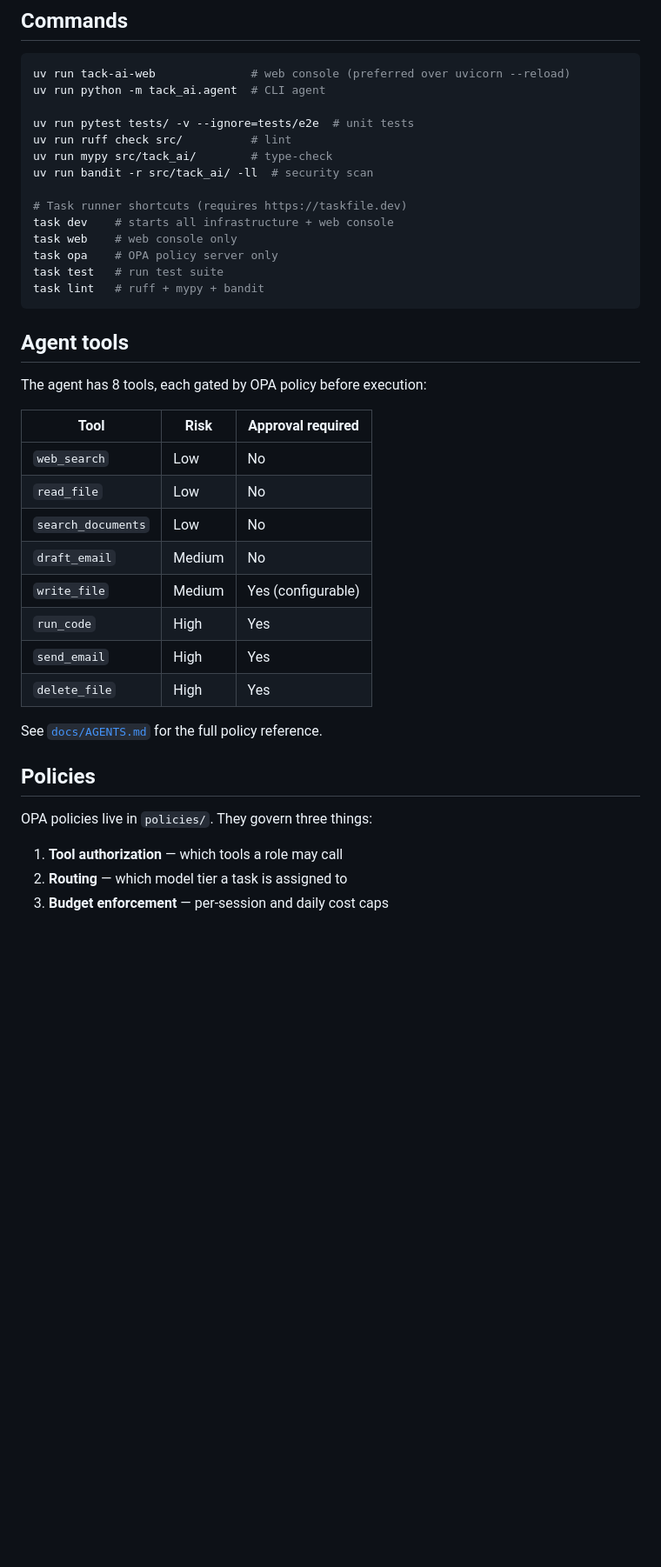
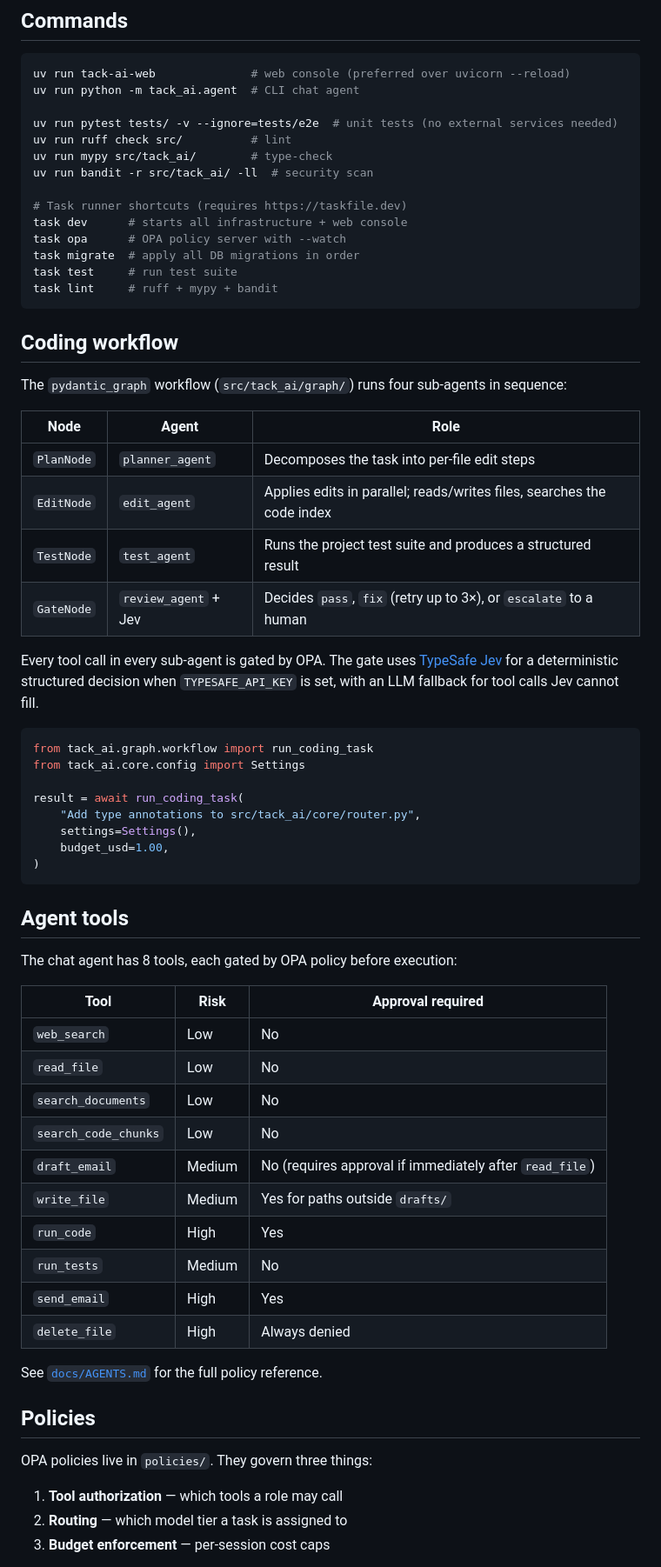
Before and after one commit to SkylarHoughtonGithub/tack-ai, a Markdown page: README.md, the part around one of its changes. Shown at 87% size. Drawn GitHub-style; blank space fills up the shorter version.

````diff
--- a/README.md
+++ b/README.md
@@ -107,35 +123,61 @@ docker compose up
 
 ```bash
 uv run tack-ai-web              # web console (preferred over uvicorn --reload)
-uv run python -m tack_ai.agent  # CLI agent
+uv run python -m tack_ai.agent  # CLI chat agent
 
-uv run pytest tests/ -v --ignore=tests/e2e  # unit tests
+uv run pytest tests/ -v --ignore=tests/e2e  # unit tests (no external services needed)
 uv run ruff check src/          # lint
 uv run mypy src/tack_ai/        # type-check
 uv run bandit -r src/tack_ai/ -ll  # security scan
 
 # Task runner shortcuts (requires https://taskfile.dev)
-task dev    # starts all infrastructure + web console
-task web    # web console only
-task opa    # OPA policy server only
-task test   # run test suite
-task lint   # ruff + mypy + bandit
+task dev      # starts all infrastructure + web console
+task opa      # OPA policy server with --watch
+task migrate  # apply all DB migrations in order
+task test     # run test suite
+task lint     # ruff + mypy + bandit
+```
+
+## Coding workflow
+
+The `pydantic_graph` workflow (`src/tack_ai/graph/`) runs four sub-agents in sequence:
+
+| Node | Agent | Role |
+|------|-------|------|
+| `PlanNode` | `planner_agent` | Decomposes the task into per-file edit steps |
+| `EditNode` | `edit_agent` | Applies edits in parallel; reads/writes files, searches the code index |
+| `TestNode` | `test_agent` | Runs the project test suite and produces a structured result |
+| `GateNode` | `review_agent` + Jev | Decides `pass`, `fix` (retry up to 3×), or `escalate` to a human |
+
+Every tool call in every sub-agent is gated by OPA. The gate uses [TypeSafe Jev](https://jev-agent.com) for a deterministic structured decision when `TYPESAFE_API_KEY` is set, with an LLM fallback for tool calls Jev cannot fill.
+
+```python
+from tack_ai.graph.workflow import run_coding_task
+from tack_ai.core.config import Settings
+
+result = await run_coding_task(
+    "Add type annotations to src/tack_ai/core/router.py",
+    settings=Settings(),
+    budget_usd=1.00,
+)
 ```
 
 ## Agent tools
 
-The agent has 8 tools, each gated by OPA policy before execution:
+The chat agent has 8 tools, each gated by OPA policy before execution:
 
 | Tool | Risk | Approval required |
 |------|------|-------------------|
 | `web_search` | Low | No |
 | `read_file` | Low | No |
 | `search_documents` | Low | No |
-| `draft_email` | Medium | No |
-| `write_file` | Medium | Yes (configurable) |
+| `search_code_chunks` | Low | No |
+| `draft_email` | Medium | No (requires approval if immediately after `read_file`) |
+| `write_file` | Medium | Yes for paths outside `drafts/` |
 | `run_code` | High | Yes |
+| `run_tests` | Medium | No |
 | `send_email` | High | Yes |
-| `delete_file` | High | Yes |
+| `delete_file` | High | Always denied |
 
 See [`docs/AGENTS.md`](docs/AGENTS.md) for the full policy reference.
 
@@ -145,5 +187,5 @@ OPA policies live in `policies/`. They govern three things:
 
 1. **Tool authorization** — which tools a role may call
 2. **Routing** — which model tier a task is assigned to
-3. **Budget enforcement** — per-session and daily cost caps
+3. **Budget enforcement** — per-session cost caps
 
````
Also changed, not shown: other parts of README.md (+57 -33 lines).
